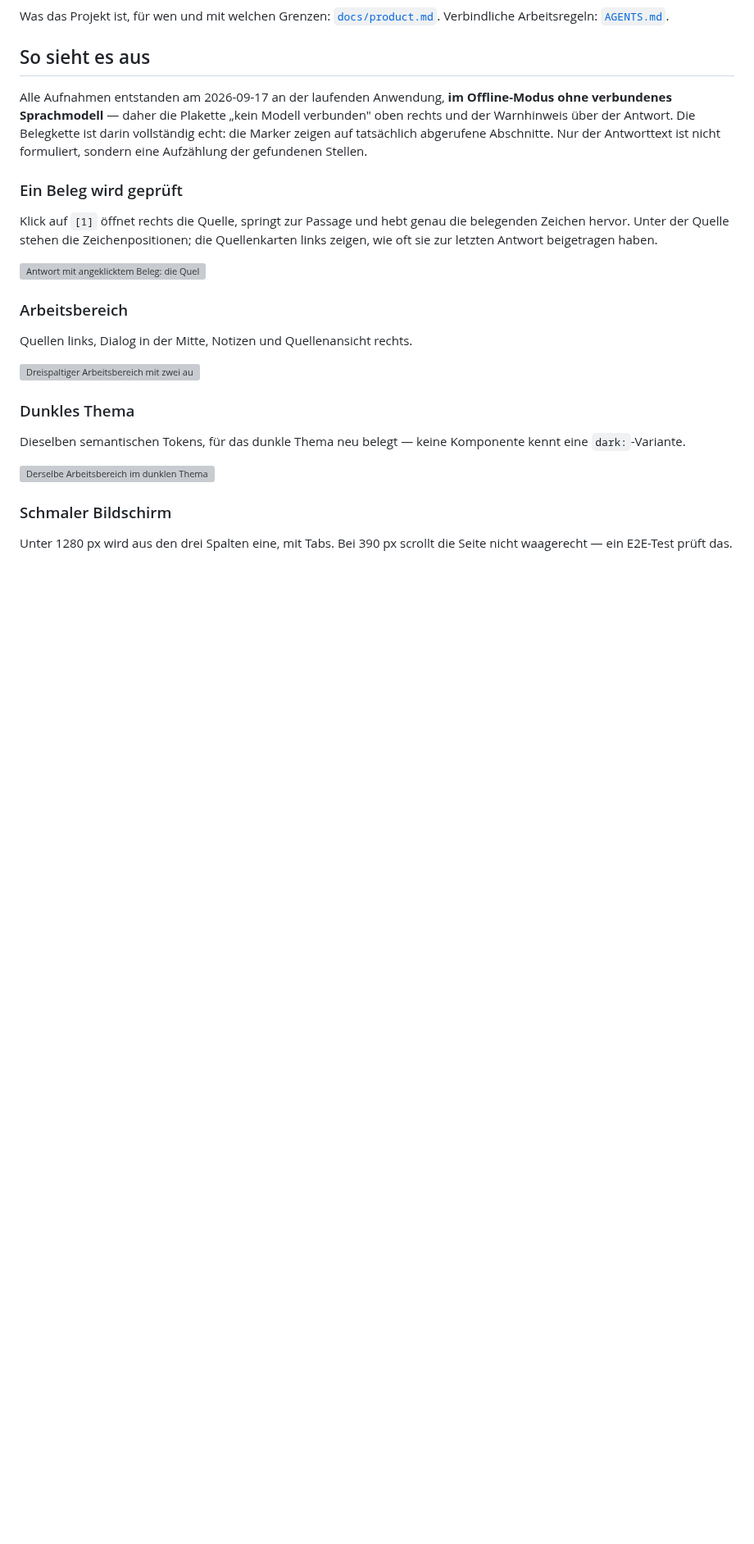
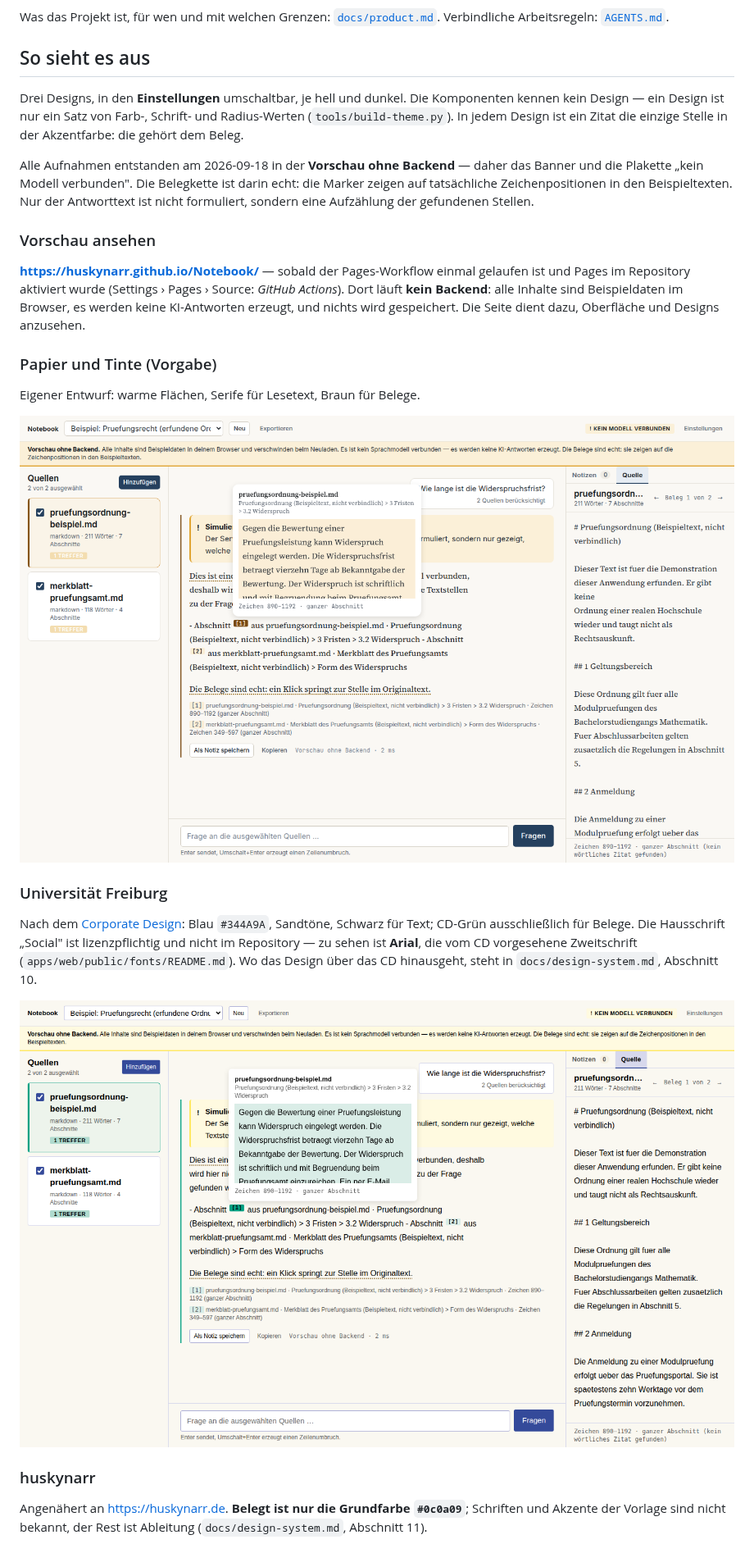
Before and after one commit to Huskynarr/Notebook, a Markdown page: README.md, the part around one of its changes. Shown at 82% size. GitHub-like rendering; pictures changed too: docs/bilder/design-eigen.png (added), docs/bilder/design-uni-freiburg.png (added); blank space fills up the shorter version; grey boxes are pictures that could not be loaded.

Commit message:
docs: README auf drei Designs, Einstellungen und Pages-Vorschau bringen
Ein Bild je Design plus der Einstellungen-Dialog; die alten Aufnahmen zeigten
nur das eine Design. Die Bildunterschrift sagt, dass die Aufnahmen aus der
Vorschau ohne Backend stammen, dass im Design uni-freiburg Arial statt der
Hausschrift zu sehen ist, und dass huskynarr eine Naeherung ist.

Die Pages-Adresse steht mit dem Vorbehalt, dass der Workflow nie gelaufen ist
und Pages im Repository einmalig aktiviert werden muss.

Verifiziert-durch: alle vier Bildpfade existieren, keine Datei im Ordner ist
unverwendet; prettier --check konform.

Co-Authored-By: Claude Fable 5.1 <noreply@anthropic.com>
Claude-Session: https://claude.ai/code/session_0128MfRazZg2pXJFPWUTSf1p

```diff
--- a/README.md
+++ b/README.md
@@ -10,35 +10,43 @@ Verbindliche Arbeitsregeln: [`AGENTS.md`](AGENTS.md).
 
 ## So sieht es aus
 
-Alle Aufnahmen entstanden am 2026-09-17 an der laufenden Anwendung, **im Offline-Modus ohne
-verbundenes Sprachmodell** — daher die Plakette „kein Modell verbunden" oben rechts und der
-Warnhinweis über der Antwort. Die Belegkette ist darin vollständig echt: die Marker zeigen
-auf tatsächlich abgerufene Abschnitte. Nur der Antworttext ist nicht formuliert, sondern
-eine Aufzählung der gefundenen Stellen.
+Drei Designs, in den **Einstellungen** umschaltbar, je hell und dunkel. Die Komponenten
+kennen kein Design — ein Design ist nur ein Satz von Farb-, Schrift- und Radius-Werten
+(`tools/build-theme.py`). In jedem Design ist ein Zitat die einzige Stelle in der
+Akzentfarbe: die gehört dem Beleg.
 
-### Ein Beleg wird geprüft
+Alle Aufnahmen entstanden am 2026-09-18 in der **Vorschau ohne Backend** — daher das Banner
+und die Plakette „kein Modell verbunden". Die Belegkette ist darin echt: die Marker zeigen
+auf tatsächliche Zeichenpositionen in den Beispieltexten. Nur der Antworttext ist nicht
+formuliert, sondern eine Aufzählung der gefundenen Stellen.
 
-Klick auf `[1]` öffnet rechts die Quelle, springt zur Passage und hebt genau die belegenden
-Zeichen hervor. Unter der Quelle stehen die Zeichenpositionen; die Quellenkarten links
-zeigen, wie oft sie zur letzten Antwort beigetragen haben.
+### Vorschau ansehen
 
-![Antwort mit angeklicktem Beleg: die Quelle rechts ist zur Passage gescrollt, die belegenden Zeichen sind hervorgehoben, darunter stehen die Zeichenpositionen](docs/bilder/beleg-geprueft.png)
+**<https://huskynarr.github.io/Notebook/>** — sobald der Pages-Workflow einmal gelaufen ist
+und Pages im Repository aktiviert wurde (Settings › Pages › Source: *GitHub Actions*).
+Dort läuft **kein Backend**: alle Inhalte sind Beispieldaten im Browser, es werden keine
+KI-Antworten erzeugt, und nichts wird gespeichert. Die Seite dient dazu, Oberfläche und
+Designs anzusehen.
 
-### Arbeitsbereich
+### Papier und Tinte (Vorgabe)
 
-Quellen links, Dialog in der Mitte, Notizen und Quellenansicht rechts.
+Eigener Entwurf: warme Flächen, Serife für Lesetext, Braun für Belege.
 
-![Dreispaltiger Arbeitsbereich mit zwei ausgewählten Quellen und leerem Chat](docs/bilder/arbeitsbereich.png)
+![Design „Papier und Tinte" mit angeklicktem Beleg und hervorgehobener Fundstelle](docs/bilder/design-eigen.png)
 
-### Dunkles Thema
+### Universität Freiburg
 
-Dieselben semantischen Tokens, für das dunkle Thema neu belegt — keine Komponente kennt
-eine `dark:`-Variante.
+Nach dem [Corporate Design](https://cd.uni-freiburg.de): Blau `#344A9A`, Sandtöne, Schwarz
+für Text; CD-Grün ausschließlich für Belege. Die Hausschrift „Social" ist lizenzpflichtig
+und nicht im Repository — zu sehen ist **Arial**, die vom CD vorgesehene Zweitschrift
+(`apps/web/public/fonts/README.md`). Wo das Design über das CD hinausgeht, steht in
+`docs/design-system.md`, Abschnitt 10.
 
-![Derselbe Arbeitsbereich im dunklen Thema](docs/bilder/dunkles-thema.png)
+![Design „Universität Freiburg" mit angeklicktem Beleg](docs/bilder/design-uni-freiburg.png)
 
-### Schmaler Bildschirm
+### huskynarr
 
-Unter 1280 px wird aus den drei Spalten eine, mit Tabs. Bei 390 px scrollt die Seite nicht
-waagerecht — ein E2E-Test prüft das.
+Angenähert an <https://huskynarr.de>. **Belegt ist nur die Grundfarbe `#0c0a09`**; Schriften
+und Akzente der Vorlage sind nicht bekannt, der Rest ist Ableitung (`docs/design-system.md`,
+Abschnitt 11).
 
```
Also changed, not shown: other parts of README.md (+16 -2 lines), docs/bilder/design-huskynarr.png (added), docs/bilder/einstellungen.png (added).
